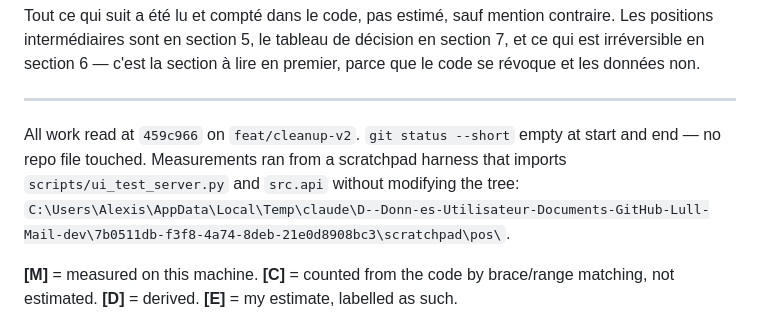
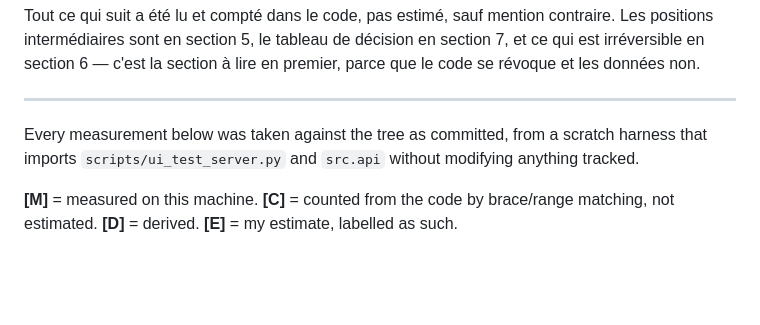
Before and after one commit to alexiscrocilla/Lull-Mail, a Markdown page: docs/DECISION-POSITIONNEMENT.md, the part around the change. GitHub-like rendering; blank space fills up the shorter version.

Commit message:
docs(positioning): drop the provenance line that leaked a local path
It named a dev branch, a commit that only exists there, and a scratch
directory under C:\Users\<name>\...\<session id>. The preflight's
forbidden-dev-reference check is what caught it, on the sanitised tree,
which is the last place it could have been caught before publication.

The sentence it replaces says the same useful thing — the measurements
were taken without modifying anything tracked — without the bookkeeping.

```diff
--- a/docs/DECISION-POSITIONNEMENT.md
+++ b/docs/DECISION-POSITIONNEMENT.md
@@ -15,7 +15,7 @@ section à lire en premier, parce que le code se révoque et les données non.
 
 ---
 
-All work read at `459c966` on `feat/cleanup-v2`. `git status --short` empty at start and end — no repo file touched. Measurements ran from a scratchpad harness that imports `scripts/ui_test_server.py` and `src.api` without modifying the tree: `C:\Users\Alexis\AppData\Local\Temp\claude\D--Donn-es-Utilisateur-Documents-GitHub-Lull-Mail-dev\7b0511db-f3f8-4a74-8deb-21e0d8908bc3\scratchpad\pos\`.
+Every measurement below was taken against the tree as committed, from a scratch harness that imports `scripts/ui_test_server.py` and `src.api` without modifying anything tracked.
 
 **[M]** = measured on this machine. **[C]** = counted from the code by brace/range matching, not estimated. **[D]** = derived. **[E]** = my estimate, labelled as such.
 
```
